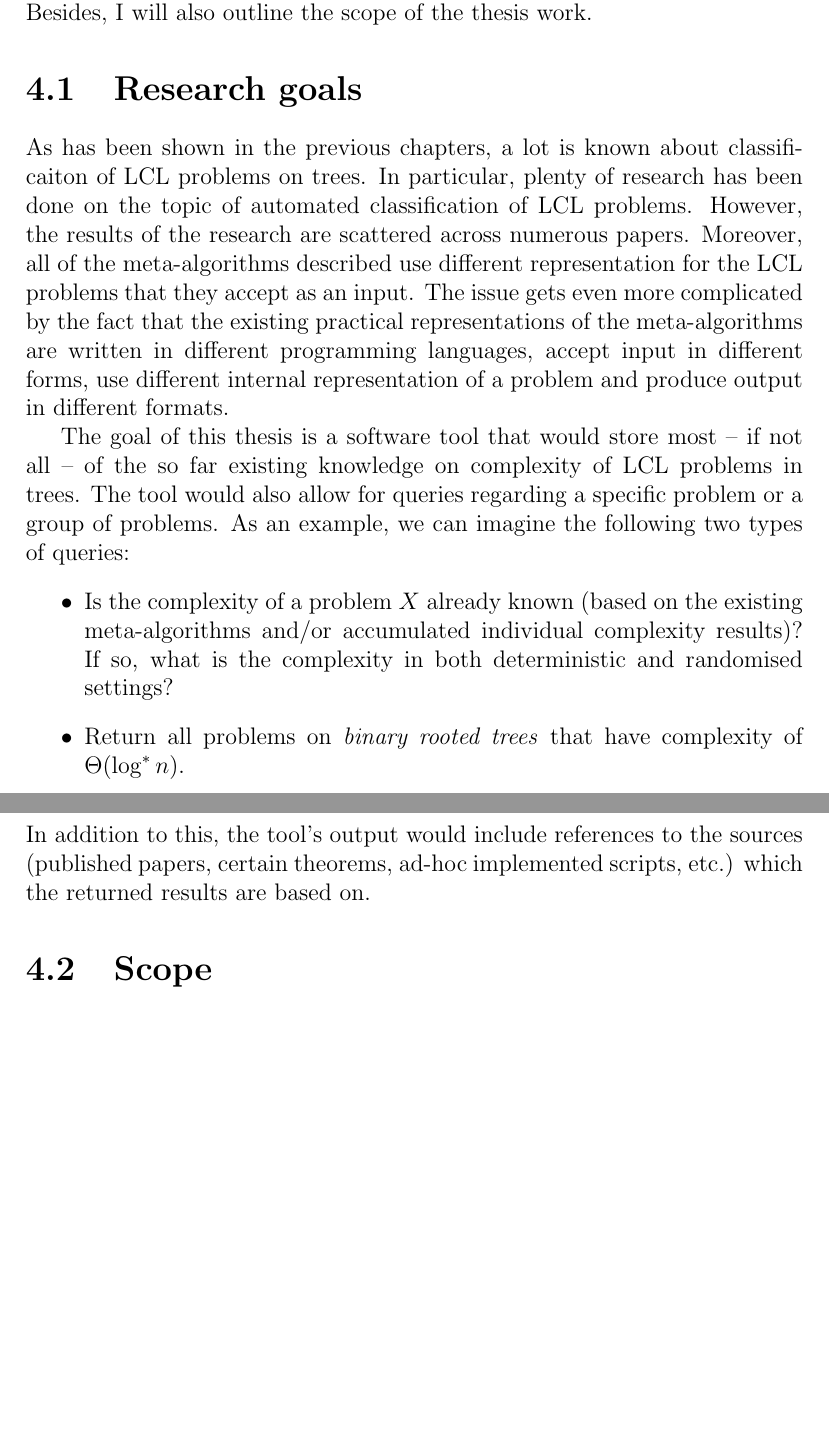
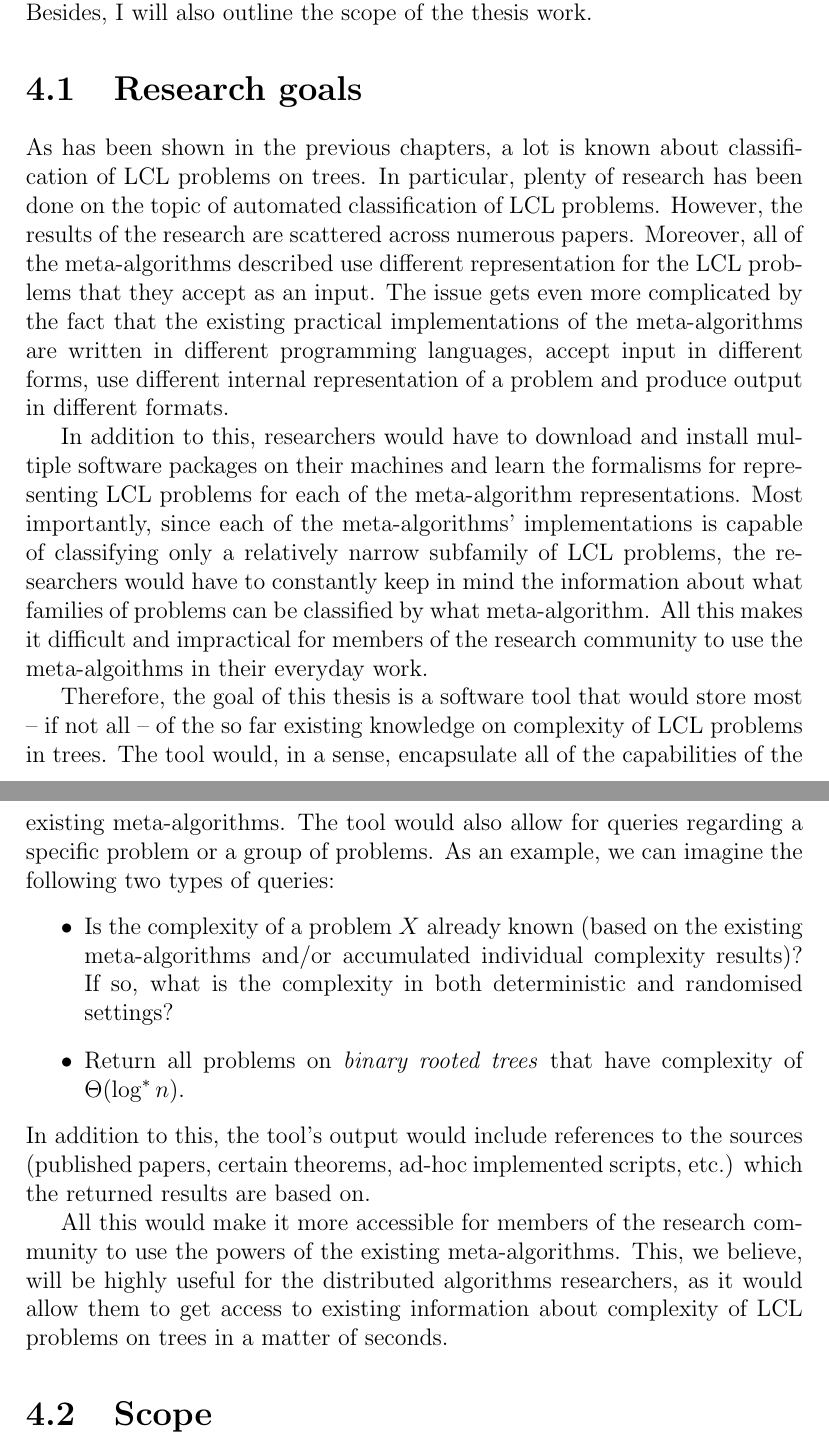
Before and after one commit to AleksTeresh/lcl-classifier, a LaTeX thesis (report/thesis-example.tex, which reads report/4methods.tex): two parts of pages 41 and 42 of 70 before the commit and two parts of pages 41 and 42 of 71 after it, joined at a grey line, cut so that both start at the same text, the shorter picture padded with empty space. Compiled offline with pdfLaTeX.

Commit message:
text: add more justification for relevance of the solution to "goals" section

```diff
--- a/report/4methods.tex
+++ b/report/4methods.tex
@@ -5,20 +5,33 @@ This chapter will describe in detail the research goals of the thesis project. B
 
 \section{Research goals}
 
-As has been shown in the previous chapters, a lot is known about classificaiton
+As has been shown in the previous chapters, a lot is known about classification
 of LCL problems on trees. In particular, plenty of research has been done
 on the topic of automated classification of LCL problems. However, the
 results of the research are scattered across numerous papers. Moreover,
 all of the meta-algorithms described use different representation for
 the LCL problems that they accept as an input.
-The issue gets even more complicated by the fact that the existing practical representations
+The issue gets even more complicated by the fact that the existing practical implementations
 of the meta-algorithms are written in different programming languages, accept input in
 different forms,
 use different internal representation of a problem and produce output in different
 formats.
 
-The goal of this thesis is a software tool that would store most -- if not all -- of
+In addition to this, researchers would
+have to download and install multiple software packages on their machines and learn
+the formalisms for representing LCL problems for each of the meta-algorithm
+representations. Most importantly, since each of the meta-algorithms' implementations
+is capable of classifying only a relatively narrow subfamily of LCL problems, the
+researchers would have to constantly keep in mind the information about what families
+of problems can be classified by what meta-algorithm.
+All this makes it difficult and impractical for members of
+the research community
+to use the meta-algoithms in their everyday work.
+
+Therefore, the goal of this thesis is a software tool that would store most -- if not all -- of
 the so far existing knowledge on complexity of LCL problems in trees.
+The tool would, in a sense, encapsulate all of the capabilities
+of the existing meta-algorithms.
 The tool would also allow for queries regarding a specific problem or a group of
 problems. As an example, we can imagine the following two types of queries:
 \begin{itemize}
@@ -32,6 +45,13 @@ In addition to this, the tool’s output would include references to
 the sources
 (published papers, certain theorems, ad-hoc implemented scripts, etc.)
 which the returned results are based on.
+
+All this would make it more accessible for members of the research
+community to use the powers of the existing meta-algorithms.
+This, we believe, will be highly useful for the distributed
+algorithms researchers, as it would allow them to get access
+to existing information about complexity of LCL problems on trees
+in a matter of seconds.
 
 \section{Scope}
 
```
